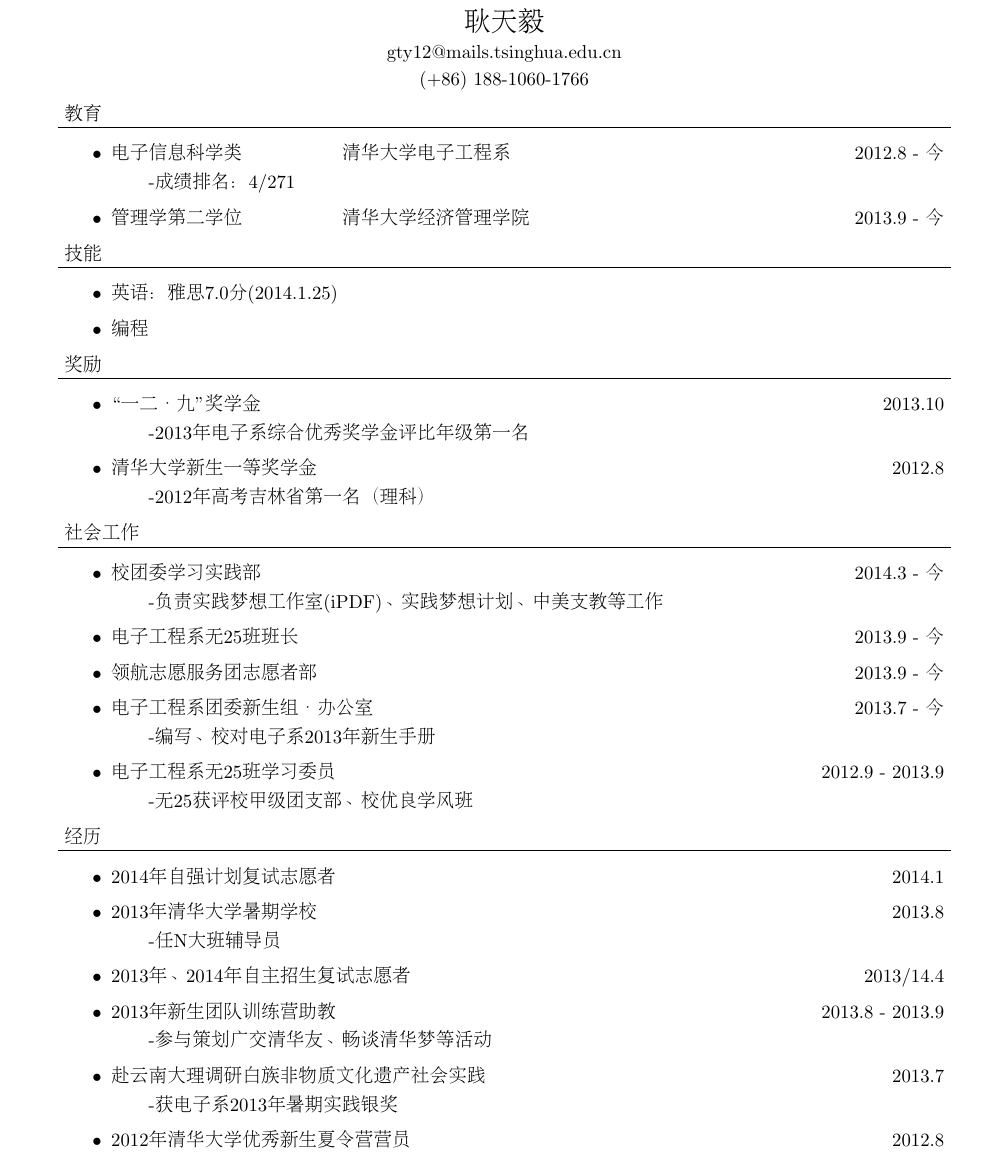
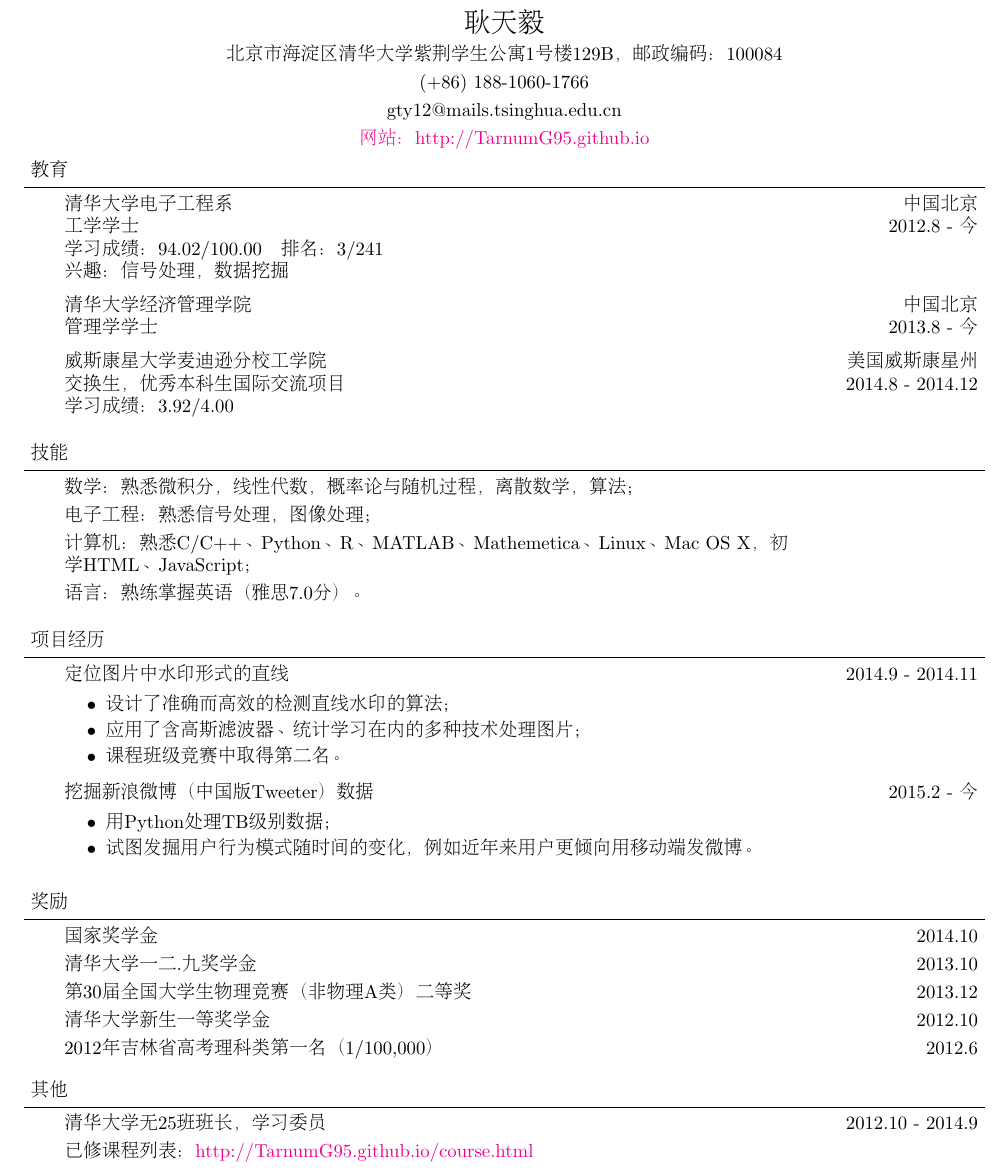
Before and after one commit to tianyigeng/cv, a LaTeX CV (cv-CN.tex): part of the page, cut so that both start at the same text. Compiled offline with pdfLaTeX.

Commit message:
CN added

```diff
--- a/cv-CN.tex
+++ b/cv-CN.tex
@@ -38,13 +48,14 @@
 	\end{changemargin}
 }
 
-\newcommand{\contact}[4]{
+\newcommand{\contact}[5]{
 	\begin{changemargin}{-0.5in}{-0.5in}
 		\begin{center}
 			{\Large \scshape {#1}}\\ \smallskip
 			{#2}\\ \smallskip
 			{#3}\\ \smallskip
-			{#4}\smallskip
+			{#4}\\ \smallskip
+			{#5}\smallskip
 		\end{center}
 	\end{changemargin}
 }
@@ -64,85 +75,179 @@
 
 % END RESUME DEFINITIONS
 
+% Add your personal contents from here!!!
+
+% Several instructions:
+
+% \textbf{} bold
+% \emph{} or \textit{} italic type
+% \underline{} underline
+% %--the compiler ignores the text behind '%'
+% Set font size (from small to large)
+% \tiny
+% \scriptsize
+% \footnotesize
+% \small
+% \normalsize
+% \large
+% \Large
+% \LARGE
+% \huge
+%
+% More information, just google that with keyword "Latex your question"
+
+
 \begin{document}
 \begin{CJK*}{UTF8}{gbsn}
+
 %%%%%%%%%%%%%%%%%%%%%%%%%%%%%%%%%%%%%%%%%%%%%%%%%%%%%%%%%%%%%%%%%%%%%%%%%%%%%%%%
 % Name
-\contact{耿天毅}{gty12@mails.tsinghua.edu.cn}{(+86) 188-1060-1766}
+\contact{耿天毅}{北京市海淀区清华大学紫荆学生公寓1号楼129B，邮政编码：100084}{(+86) 188-1060-1766}{gty12@mails.tsinghua.edu.cn}{\href{http://TarnumG95.github.io}{网站：http://TarnumG95.github.io}}
 
 %%%%%%%%%%%%%%%%%%%%%%%%%%%%%%%%%%%%%%%%%%%%%%%%%%%%%%%%%%%%%%%%%%%%%%%%%%%%%%%%
 % Education
-教育
-\lineover
-\begin{itemize}
-\item 电子信息科学类\ \ \ \ \ \ \ \ \ \ \ \ \ \ \ \ 清华大学电子工程系 \hfill 2012.8 - 今
-\subitem -成绩排名：4/271
-\item 管理学第二学位\ \ \ \ \ \ \ \ \ \ \ \ \ \ \ \ 清华大学经济管理学院 \hfill 2013.9 - 今
-\end{itemize}
+\header{教育}
+
+\begin{body}
+	\vspace{14pt}
+
+% -----
+	清华大学 电子工程系 \hfill 中国北京 \\
+工学学士 \hfill 2012.8 - 今 \\
+学习成绩：94.02/100.00\ \ \ 排名：3/241\\
+兴趣：信号处理，数据挖掘 \\
+\vspace{6pt}
+
+% -----
+	清华大学 经济管理学院 \hfill 中国北京 \\
+管理学学士 \hfill 2013.8 - 今 \\
+\vspace{6pt}
+
+% -----
+	威斯康星大学麦迪逊分校 工学院 \hfill 美国威斯康星州 \\
+交换生，优秀本科生国际交流项目 \hfill 2014.8 - 2014.12 \\
+学习成绩：3.92/4.00
+
+\end{body}
+
+\smallskip
+\smallskip
+\smallskip
+
 %%%%%%%%%%%%%%%%%%%%%%%%%%%%%%%%%%%%%%%%%%%%%%%%%%%%%%%%%%%%%%%%%%%%%%%%%%%%%%%%
 % Skills
-技能
-\lineover
-\begin{itemize}
-\item 英语：雅思7.0分(2014.1.25)
-\item 编程
-\end{itemize}
+\header{技能}
+
+\begin{body}
+	\vspace{14pt}
+% -----
+	数学：熟悉微积分，线性代数，概率论与随机过程，离散数学，算法；\\
+	\smallskip
+% -----
+	电子工程：熟悉信号处理，图像处理；\\
+	\smallskip
+	% -----
+	计算机：熟悉C/C++、Python、R、MATLAB、Mathemetica、Linux、Mac OS X，初学HTML、JavaScript；\\
+	\smallskip
+
+	% -----
+	语言：熟练掌握英语（雅思7.0分）。\\
+\end{body}
+\smallskip
+\smallskip
+\smallskip
+
+%%%%%%%%%%%%%%%%%%%%%%%%%%%%%%%%%%%%%%%%%%%%%%%%%%%%%%%%%%%%%%%%%%%%%%%%%%%%%%%%
+% Projects
+\header{项目经历}
+
+\begin{body}
+	\vspace{14pt}
+% -----
+	定位图片中水印形式的直线 \hfill 2014.9 - 2014.11
+	\begin{itemize}
+	\itemsep 0pt
+	\item 设计了准确而高效的检测直线水印的算法；
+	\item 应用了含高斯滤波器、统计学习在内的多种技术处理图片；
+	\item 课程班级竞赛中取得第二名。
+	\end{itemize}
+	\smallskip
+% -----
+	挖掘新浪微博（中国版Tweeter）数据 \hfill 2015.2 - 今
+	\begin{itemize}
+	\itemsep 0pt
+	\item 用Python处理TB级别数据；
+	\item  试图发掘用户行为模式随时间的变化，例如近年来用户更倾向用移动端发微博。
+	\end{itemize}
+	\smallskip
+
+\end{body}
+\smallskip
+\smallskip
 
 %%%%%%%%%%%%%%%%%%%%%%%%%%%%%%%%%%%%%%%%%%%%%%%%%%%%%%%%%%%%%%%%%%%%%%%%%%%%%%%%
 % Awards and Honors
-奖励
-\lineover
-\begin{itemize}
-\item ``一二·九''奖学金 \hfill 2013.10
-\subitem -2013年电子系综合优秀奖学金评比年级第一名
-\item 清华大学新生一等奖学金 \hfill 2012.8
-\subitem -2012年高考吉林省第一名（理科）
-\end{itemize}
+\header{奖励}
+
+\begin{body}
+	\vspace{14pt}
+	% -----
+	国家奖学金 \hfill{} 2014.10\\
+	\smallskip
+	% -----
+	清华大学一二.九奖学金 \hfill{} 2013.10\\
+	\smallskip
+	% -----
+	第30届全国大学生物理竞赛（非物理A类）二等奖 \hfill{} 2013.12\\
+
+	\smallskip
+	% -----
+	清华大学新生一等奖学金 \hfill{} 2012.10\\
+	\smallskip
+	% -----
+	2012年吉林省高考理科类第一名（1/100,000） \hfill{} 2012.6
+\end{body}
+
+\smallskip
+\smallskip
+
 %%%%%%%%%%%%%%%%%%%%%%%%%%%%%%%%%%%%%%%%%%%%%%%%%%%%%%%%%%%%%%%%%%%%%%%%%%%%%%%%
-% Social
-社会工作
-\lineover
-\begin{itemize}
-\item 校团委 学习实践部 \hfill 2014.3 - 今
-\subitem -负责实践梦想工作室(iPDF)、实践梦想计划、中美支教等工作
-\item 电子工程系无25班班长 \hfill 2013.9 - 今
-\item 领航志愿服务团志愿者部 \hfill 2013.9 - 今
-\item 电子工程系团委 新生组·办公室 \hfill 2013.7 - 今
-\subitem -编写、校对电子系2013年新生手册
-\item 电子工程系无25班学习委员 \hfill 2012.9 - 2013.9
-\subitem -无25获评校甲级团支部、校优良学风班
-\end{itemize}
+% Major Courses
+% \header{Main Courses}
+
+% \begin{body}
+% 	\vspace{14pt}
+
+% 	\begin{itemize} \itemsep -0pt
+% 		\item Mining Massive Datasets (Stanford CS246, Coursera)
+% 		\item Computer Program Design -- 98, 97 (2012 Fall \& 2013 Spring)
+% 		\item Data Structure, Numerical Analysis and Algorithms -- 89 (2013 Fall)
+% 		\item Probability and Stochastic Processes(1) -- 100 (2014 Spring)
+% 		\item Probability and Stochastic Processes(2) -- A (UW-Madison ECE 730, 2014 Fall)
+% 	\end{itemize}
+
+% \end{body}
+
+% \smallskip
+% \smallskip
+
 %%%%%%%%%%%%%%%%%%%%%%%%%%%%%%%%%%%%%%%%%%%%%%%%%%%%%%%%%%%%%%%%%%%%%%%%%%%%%%%%
 % Experience
-经历
-\lineover
-\begin{itemize}
-\item 2014年自强计划复试志愿者 \hfill 2014.1
-\item 2013年清华大学暑期学校 \hfill 2013.8
-\subitem -任N大班辅导员
-\item 2013年、2014年自主招生复试志愿者 \hfill 2013/14.4
-\item 2013年新生团队训练营 助教 \hfill 2013.8 - 2013.9
-\subitem -参与策划广交清华友、畅谈清华梦等活动
-\item 赴云南大理调研白族非物质文化遗产社会实践 \hfill 2013.7
-\subitem -获电子系2013年暑期实践银奖
-\item 2012年清华大学优秀新生夏令营 营员 \hfill 2012.8
-\end{itemize}
-% \newpage{} % uncomment this line if you want to force a new page
+\header{其他}
+
+\begin{body}
+	\vspace{14pt}
+	% -----
+	清华大学无25班班长，学习委员 \hfill 2012.10 - 2014.9\\
+	\smallskip
+	% -----
+	已修课程列表： \href{tarnumg95.github.io/course.html}{http://TarnumG95.github.io/course.html}\\
 
 
-%%%%%%%%%%%%%%%%%%%%%%%%%%%%%%%%%%%%%%%%%%%%%%%%%%%%%%%%%%%%%%%%%%%%%%%%%%%%%%%%
-%% Publications
-%\header{Selected Publications}
-%
-%\begin{body}
-%	\vspace{14pt}
-%	Seth Holloway. ``\textbf{Writing Resumes in LaTeX},'' in \emph{Proceedings of the Mind of Seth Holloway}. 2011.\\
-%	\smallskip
-%	Seth Holloway, Andrea Holloway. ``\textbf{Accent Modification Rules},'' in \emph{Proceedings of Fun}. 2008.\\
-%\end{body}
-%
-%\smallskip
+\end{body}
 
+\smallskip
+\smallskip
 
 \end{CJK*}
 \end{document}
```
Also changed, not shown: cv-EN.tex (+6 -2 lines), cv-CN.tex (14 more changed lines).
